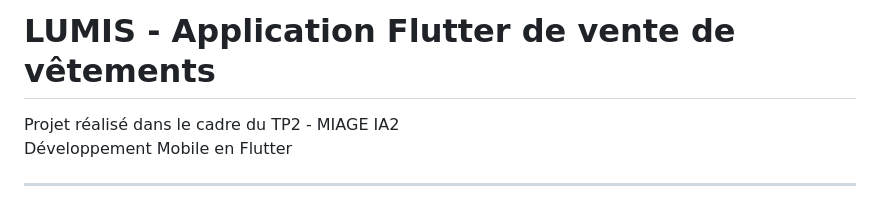
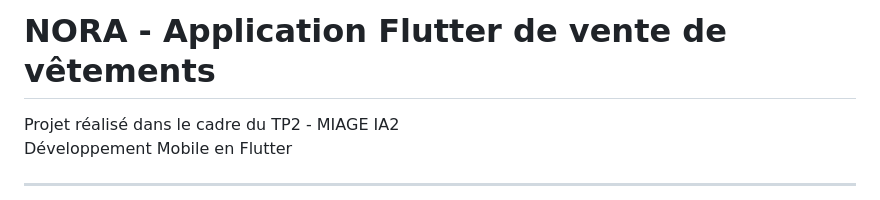
Before and after one commit to NourElBazzal/Flutter-ecommerce-nora, a Markdown page: README.md, the part around the change. GitHub-like rendering.

```diff
--- a/README.md
+++ b/README.md
@@ -1,4 +1,4 @@
-# LUMIS - Application Flutter de vente de vêtements
+# NORA - Application Flutter de vente de vêtements
 
 Projet réalisé dans le cadre du TP2 - MIAGE IA2
 Développement Mobile en Flutter
```
